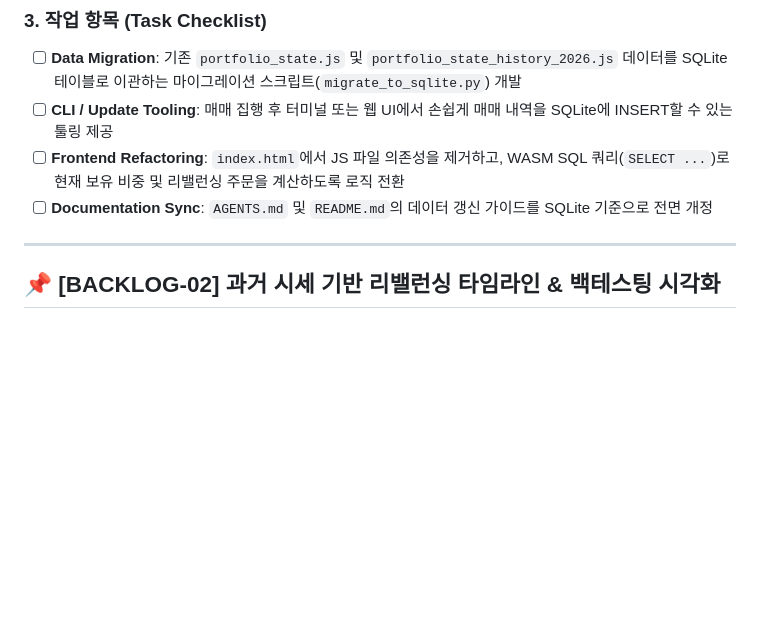
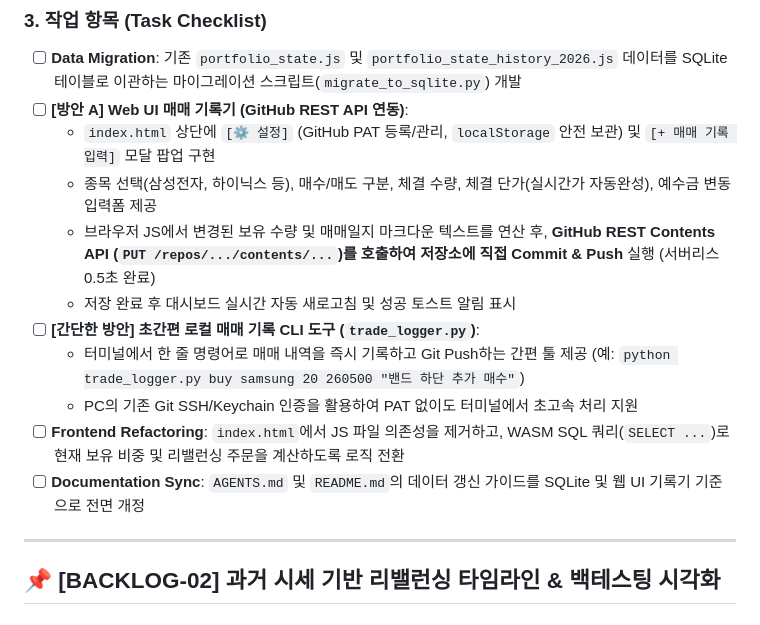
Before and after one commit to insford/my-stock, a Markdown page: BACKLOG.md, the part around the change. Rendered like a GitHub page; blank space fills up the shorter version.

Commit message:
docs: 백로그에 방안 A(Web UI 매매 기록기 with PAT) 및 초간편 로컬 CLI 도구 추가

```diff
--- a/BACKLOG.md
+++ b/BACKLOG.md
@@ -64,9 +64,16 @@ CREATE TABLE IF NOT EXISTS market_history (
 ### 3. 작업 항목 (Task Checklist)
 
 - [ ] **Data Migration**: 기존 `portfolio_state.js` 및 `portfolio_state_history_2026.js` 데이터를 SQLite 테이블로 이관하는 마이그레이션 스크립트(`migrate_to_sqlite.py`) 개발
-- [ ] **CLI / Update Tooling**: 매매 집행 후 터미널 또는 웹 UI에서 손쉽게 매매 내역을 SQLite에 INSERT할 수 있는 툴링 제공
+- [ ] **[방안 A] Web UI 매매 기록기 (GitHub REST API 연동)**:
+  - `index.html` 상단에 `[⚙️ 설정]` (GitHub PAT 등록/관리, `localStorage` 안전 보관) 및 `[+ 매매 기록 입력]` 모달 팝업 구현
+  - 종목 선택(삼성전자, 하이닉스 등), 매수/매도 구분, 체결 수량, 체결 단가(실시간가 자동완성), 예수금 변동 입력폼 제공
+  - 브라우저 JS에서 변경된 보유 수량 및 매매일지 마크다운 텍스트를 연산 후, **GitHub REST Contents API (`PUT /repos/.../contents/...`)를 호출하여 저장소에 직접 Commit & Push** 실행 (서버리스 0.5초 완료)
+  - 저장 완료 후 대시보드 실시간 자동 새로고침 및 성공 토스트 알림 표시
+- [ ] **[간단한 방안] 초간편 로컬 매매 기록 CLI 도구 (`trade_logger.py`)**:
+  - 터미널에서 한 줄 명령어로 매매 내역을 즉시 기록하고 Git Push하는 간편 툴 제공 (예: `python trade_logger.py buy samsung 20 260500 "밴드 하단 추가 매수"`)
+  - PC의 기존 Git SSH/Keychain 인증을 활용하여 PAT 없이도 터미널에서 초고속 처리 지원
 - [ ] **Frontend Refactoring**: `index.html`에서 JS 파일 의존성을 제거하고, WASM SQL 쿼리(`SELECT ...`)로 현재 보유 비중 및 리밸런싱 주문을 계산하도록 로직 전환
-- [ ] **Documentation Sync**: `AGENTS.md` 및 `README.md`의 데이터 갱신 가이드를 SQLite 기준으로 전면 개정
+- [ ] **Documentation Sync**: `AGENTS.md` 및 `README.md`의 데이터 갱신 가이드를 SQLite 및 웹 UI 기록기 기준으로 전면 개정
 
 ---
 
```
